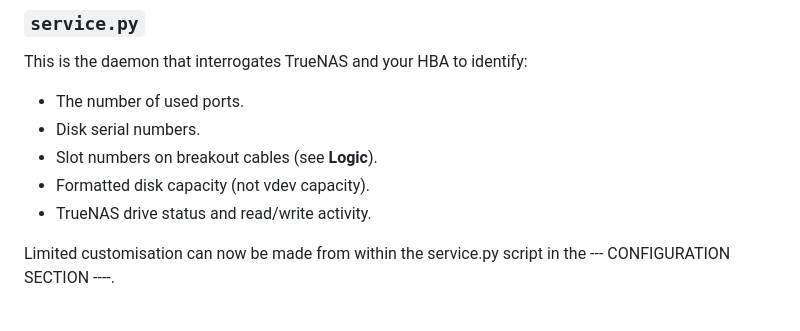
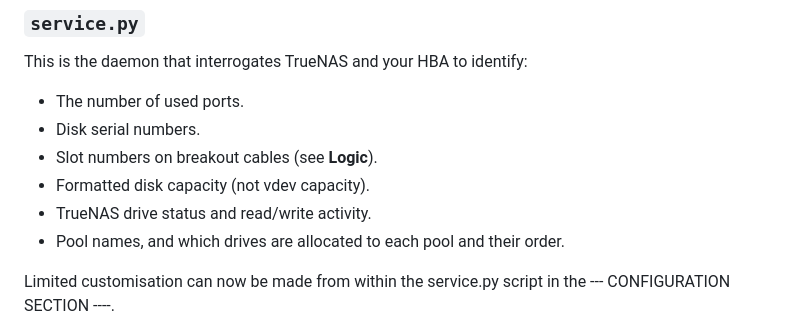
Before and after one commit to iamawumpas/TrueNAS_Scale_Drive-Bay_Dashboard, a Markdown page: README.md, the part around the change. GitHub-like rendering.

Commit message:
Update README with pool names and drive allocation details
Add information about pool names and drive allocation.

```diff
--- a/README.md
+++ b/README.md
@@ -87,6 +87,7 @@ This is the daemon that interrogates TrueNAS and your HBA to identify:
 * Slot numbers on breakout cables (see **Logic**).
 * Formatted disk capacity (not vdev capacity).
 * TrueNAS drive status and read/write activity.
+* Pool names, and which drives are allocated to each pool and their order.
 
 Limited customisation can now be made from within the service.py script in the --- CONFIGURATION SECTION ----.
 
```
